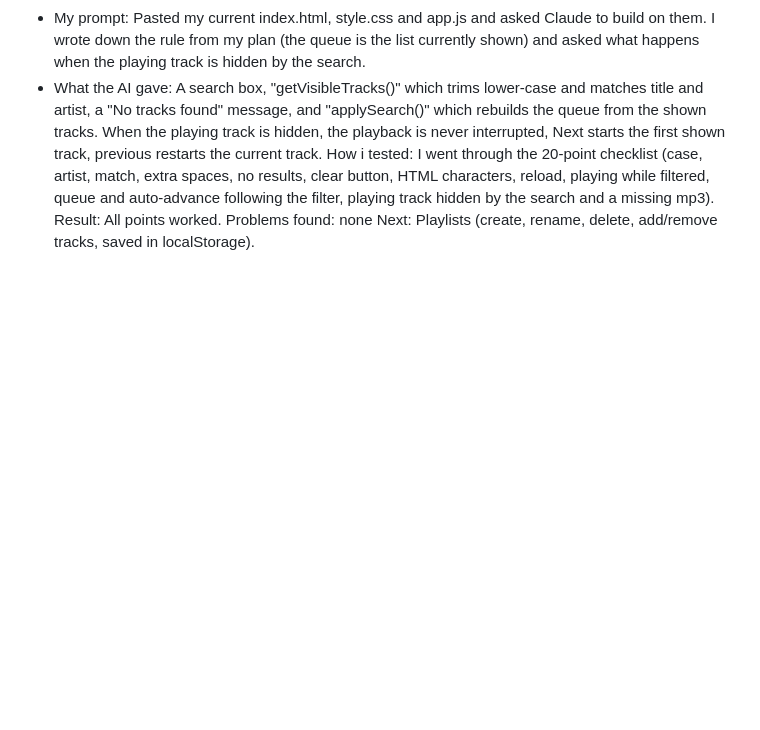
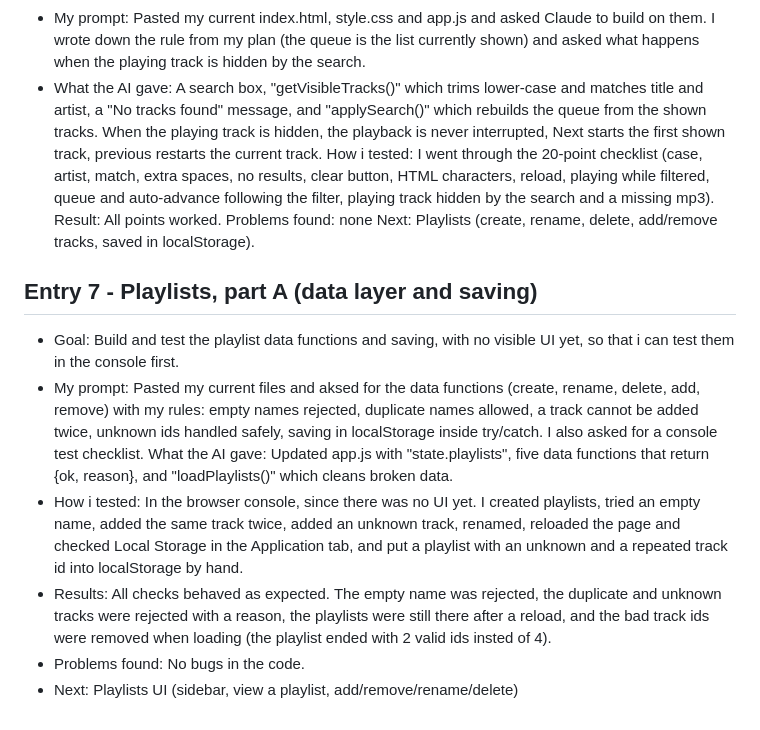
Before and after one commit to fanab05/mSounds, a Markdown page: AI_LOG.md, the part around the change. GitHub-like rendering; blank space fills up the shorter version.

Commit message:
Add logg entry 7

```diff
--- a/AI_LOG.md
+++ b/AI_LOG.md
@@ -71,3 +71,12 @@ How i tested: I went through the 20-point checklist (case, artist, match, extra
 Result: All points worked.
 Problems found: none
 Next: Playlists (create, rename, delete, add/remove tracks, saved in localStorage).
+
+## Entry 7 - Playlists, part A (data layer and saving)
+- Goal: Build and test the playlist data functions and saving, with no visible UI yet, so that i can test them in the console first.
+- My prompt: Pasted my current files and aksed for the data functions (create, rename, delete, add, remove) with my rules: empty names rejected, duplicate names allowed, a track cannot be added twice, unknown ids handled safely, saving in localStorage inside try/catch. I also asked for a console test checklist.
+What the AI gave: Updated app.js with "state.playlists", five data functions that return {ok, reason}, and "loadPlaylists()" which cleans broken data.
+- How i tested: In the browser console, since there was no UI yet. I created playlists, tried an empty name, added the same track twice, added an unknown track, renamed, reloaded the page and checked Local Storage in the Application tab, and put a playlist with an unknown and a repeated track id into localStorage by hand.
+- Results: All checks behaved as expected. The empty name was rejected, the duplicate and unknown tracks were rejected with a reason, the playlists were still there after a reload, and the bad track ids were removed when loading (the playlist ended with 2 valid ids insted of 4).
+- Problems found: No bugs in the code.
+- Next: Playlists UI (sidebar, view a playlist, add/remove/rename/delete)
```
